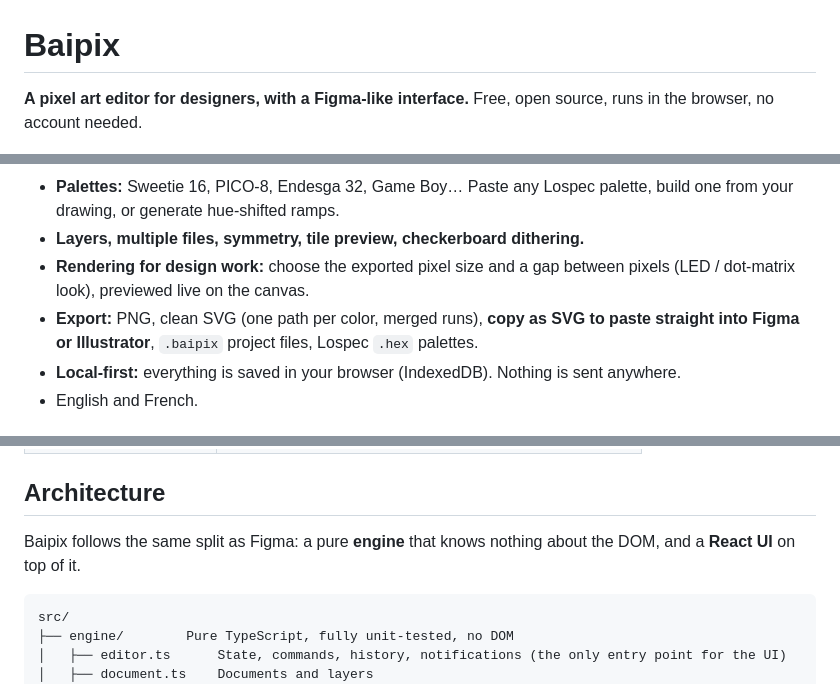
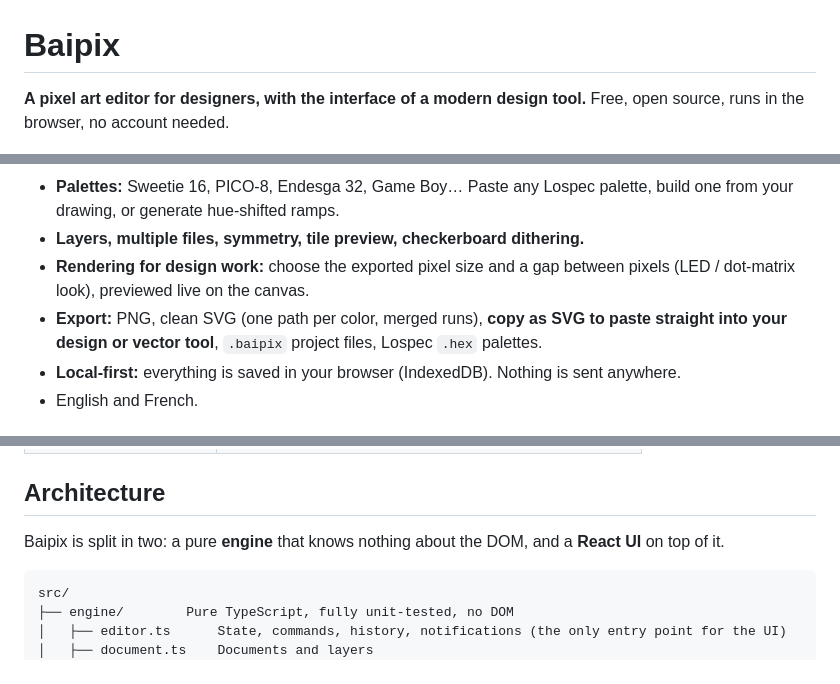
Before and after one commit to Todo-bai/baipix, a Markdown page: README.md, 3 parts joined by grey strips. GitHub-like rendering.

Commit message:
Remove Figma mentions from README

````diff
--- a/README.md
+++ b/README.md
@@ -1,6 +1,6 @@
 # Baipix
 
-**A pixel art editor for designers, with a Figma-like interface.** Free, open source, runs in the browser, no account needed.
+**A pixel art editor for designers, with the interface of a modern design tool.** Free, open source, runs in the browser, no account needed.
 
 ![Baipix](docs/screenshot.png)
 
@@ -11,7 +11,7 @@
 - **Palettes:** Sweetie 16, PICO-8, Endesga 32, Game Boy… Paste any Lospec palette, build one from your drawing, or generate hue-shifted ramps.
 - **Layers, multiple files, symmetry, tile preview, checkerboard dithering.**
 - **Rendering for design work:** choose the exported pixel size and a gap between pixels (LED / dot-matrix look), previewed live on the canvas.
-- **Export:** PNG, clean SVG (one path per color, merged runs), **copy as SVG to paste straight into Figma or Illustrator**, `.baipix` project files, Lospec `.hex` palettes.
+- **Export:** PNG, clean SVG (one path per color, merged runs), **copy as SVG to paste straight into your design or vector tool**, `.baipix` project files, Lospec `.hex` palettes.
 - **Local-first:** everything is saved in your browser (IndexedDB). Nothing is sent anywhere.
 - English and French.
 
@@ -33,7 +33,7 @@ npm run dev        # http://localhost:5173
 
 ## Architecture
 
-Baipix follows the same split as Figma: a pure **engine** that knows nothing about the DOM, and a **React UI** on top of it.
+Baipix is split in two: a pure **engine** that knows nothing about the DOM, and a **React UI** on top of it.
 
 ```
 src/
````
